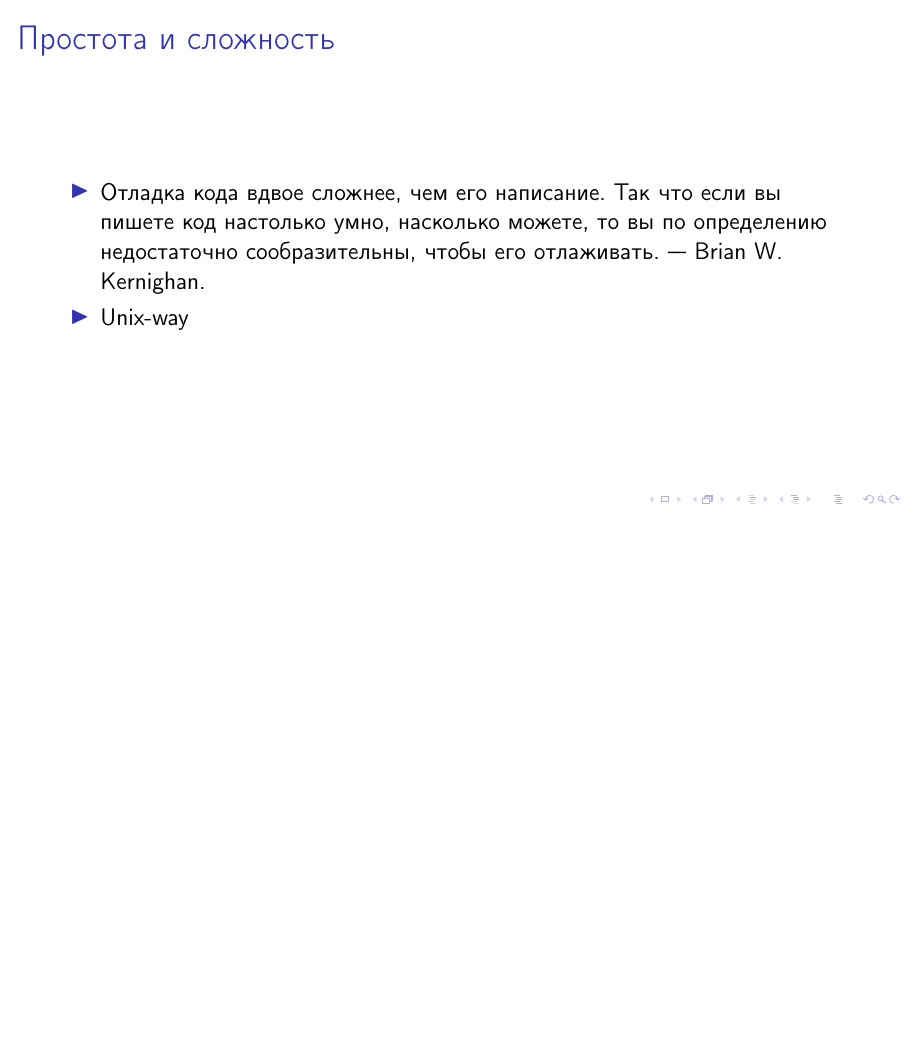
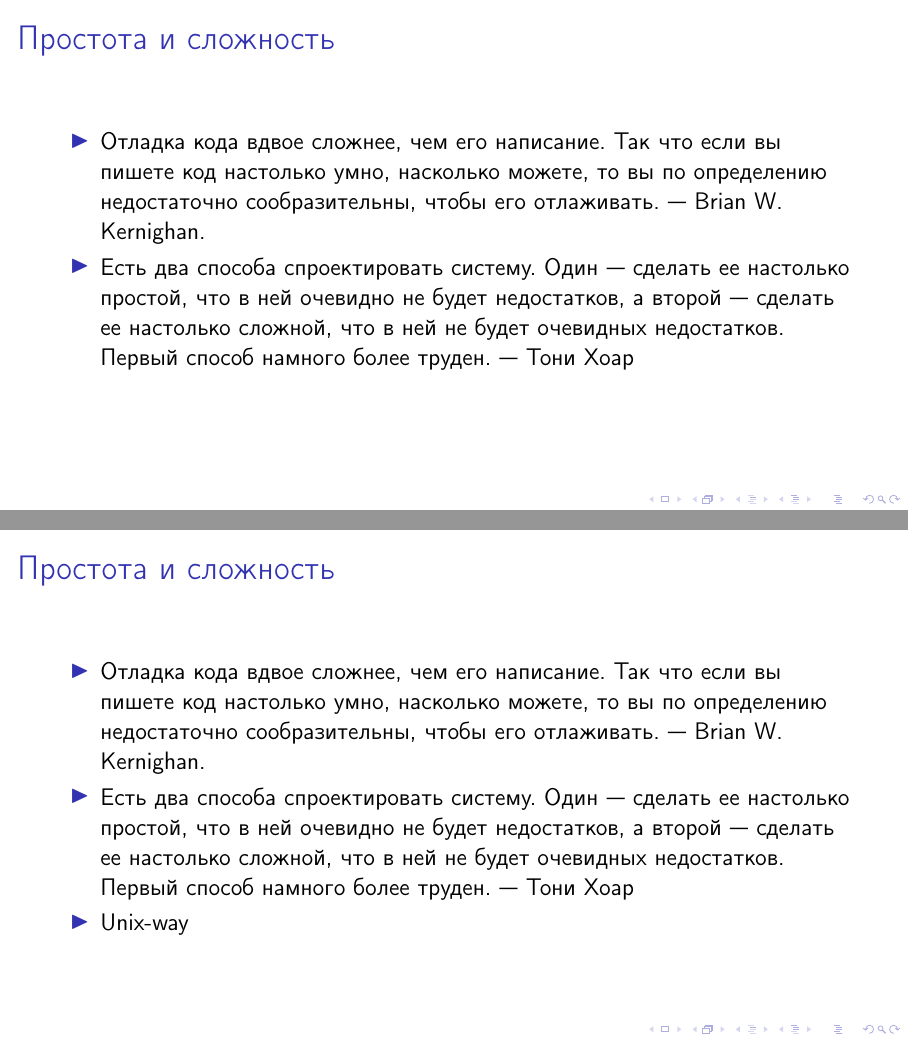
Before and after one commit to me-am-i/typical-dev-tasks-presentation-ru, a LaTeX poster (typical-dev-tasks.tex): page 28 of 50 before the commit and pages 28 and 29 of 51 after it, the two joined at a grey line, the shorter picture padded with empty space. Compiled offline with pdfLaTeX; a LaTeX package or settings file that is missing is left out.

Commit message:
Design complexity citate

```diff
--- a/typical-dev-tasks.tex
+++ b/typical-dev-tasks.tex
@@ -104,6 +104,8 @@
 \begin{itemize}
 \item Отладка кода вдвое сложнее, чем его написание. Так что если вы пишете код настолько умно, насколько можете, то вы по определению недостаточно сообразительны, чтобы его отлаживать. — Brian W. Kernighan.
 \pause
+\item Есть два способа спроектировать систему. Один — сделать ее настолько простой, что в ней очевидно не будет недостатков, а второй — сделать ее настолько сложной, что в ней не будет очевидных недостатков. Первый способ намного более труден. — Тони Хоар
+\pause
 \item Unix-way
 \end{itemize}
 \end{frame}
```
